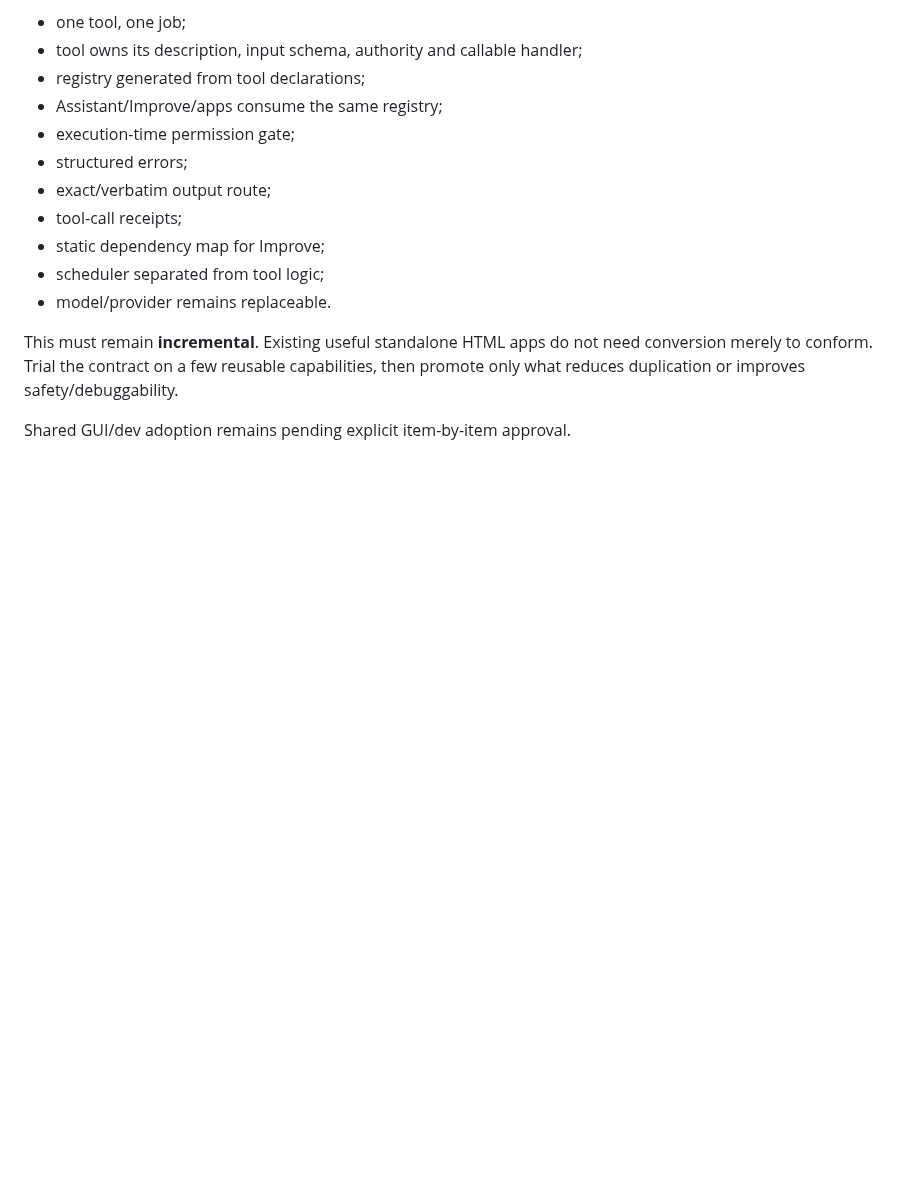
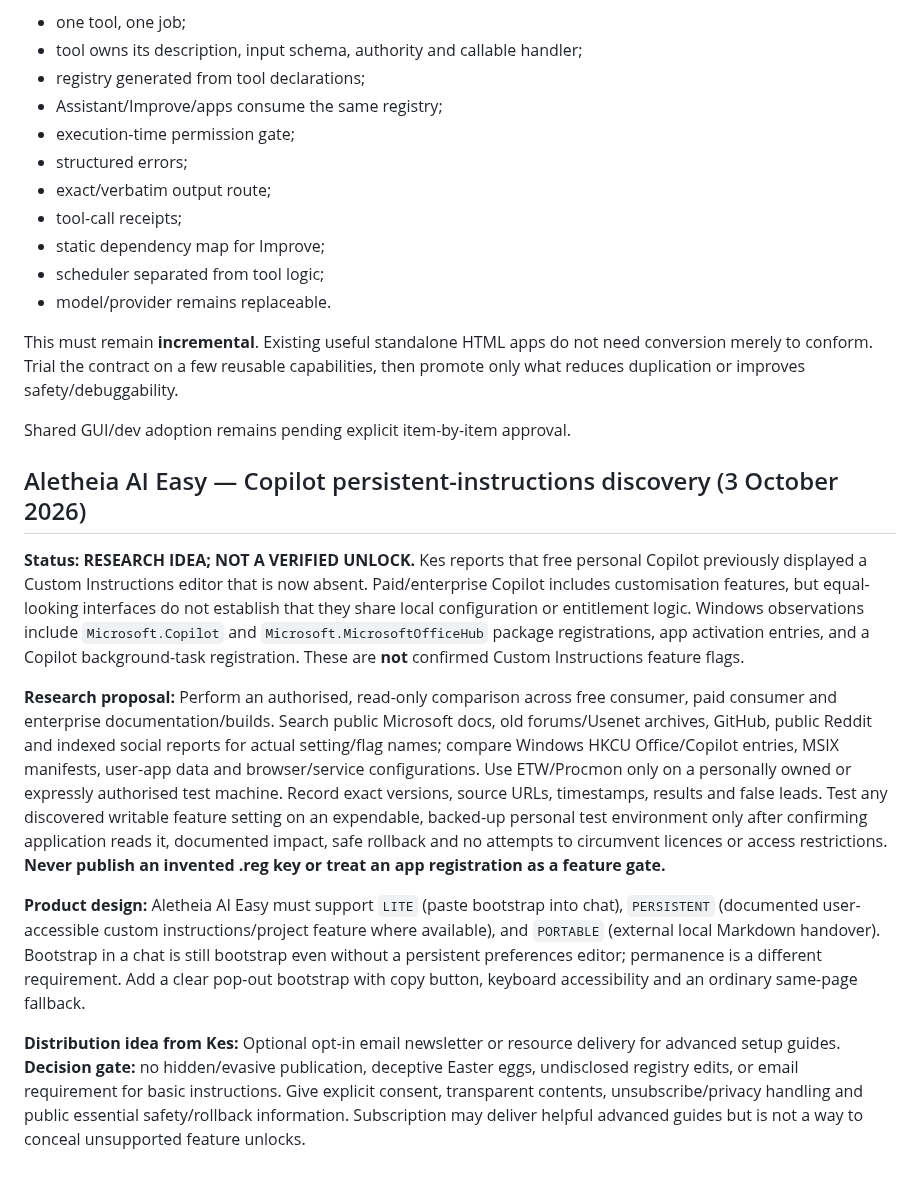
Before and after one commit to KarstenEvans/aletheia-app, a Markdown page: ideas.md, the part around the change. GitHub-like rendering; blank space fills up the shorter version.

Commit message:
Track AI Easy Copilot persistent instructions research and safe portable fallback

```diff
--- a/ideas.md
+++ b/ideas.md
@@ -433,3 +433,14 @@ Key ideas:
 This must remain **incremental**. Existing useful standalone HTML apps do not need conversion merely to conform. Trial the contract on a few reusable capabilities, then promote only what reduces duplication or improves safety/debuggability.
 
 Shared GUI/dev adoption remains pending explicit item-by-item approval.
+
+
+## Aletheia AI Easy — Copilot persistent-instructions discovery (3 October 2026)
+
+**Status: RESEARCH IDEA; NOT A VERIFIED UNLOCK.** Kes reports that free personal Copilot previously displayed a Custom Instructions editor that is now absent. Paid/enterprise Copilot includes customisation features, but equal-looking interfaces do not establish that they share local configuration or entitlement logic. Windows observations include `Microsoft.Copilot` and `Microsoft.MicrosoftOfficeHub` package registrations, app activation entries, and a Copilot background-task registration. These are **not** confirmed Custom Instructions feature flags.
+
+**Research proposal:** Perform an authorised, read-only comparison across free consumer, paid consumer and enterprise documentation/builds. Search public Microsoft docs, old forums/Usenet archives, GitHub, public Reddit and indexed social reports for actual setting/flag names; compare Windows HKCU Office/Copilot entries, MSIX manifests, user-app data and browser/service configurations. Use ETW/Procmon only on a personally owned or expressly authorised test machine. Record exact versions, source URLs, timestamps, results and false leads. Test any discovered writable feature setting on an expendable, backed-up personal test environment only after confirming application reads it, documented impact, safe rollback and no attempts to circumvent licences or access restrictions. **Never publish an invented .reg key or treat an app registration as a feature gate.**
+
+**Product design:** Aletheia AI Easy must support `LITE` (paste bootstrap into chat), `PERSISTENT` (documented user-accessible custom instructions/project feature where available), and `PORTABLE` (external local Markdown handover). Bootstrap in a chat is still bootstrap even without a persistent preferences editor; permanence is a different requirement. Add a clear pop-out bootstrap with copy button, keyboard accessibility and an ordinary same-page fallback.
+
+**Distribution idea from Kes:** Optional opt-in email newsletter or resource delivery for advanced setup guides. **Decision gate:** no hidden/evasive publication, deceptive Easter eggs, undisclosed registry edits, or email requirement for basic instructions. Give explicit consent, transparent contents, unsubscribe/privacy handling and public essential safety/rollback information. Subscription may deliver helpful advanced guides but is not a way to conceal unsupported feature unlocks.
```
